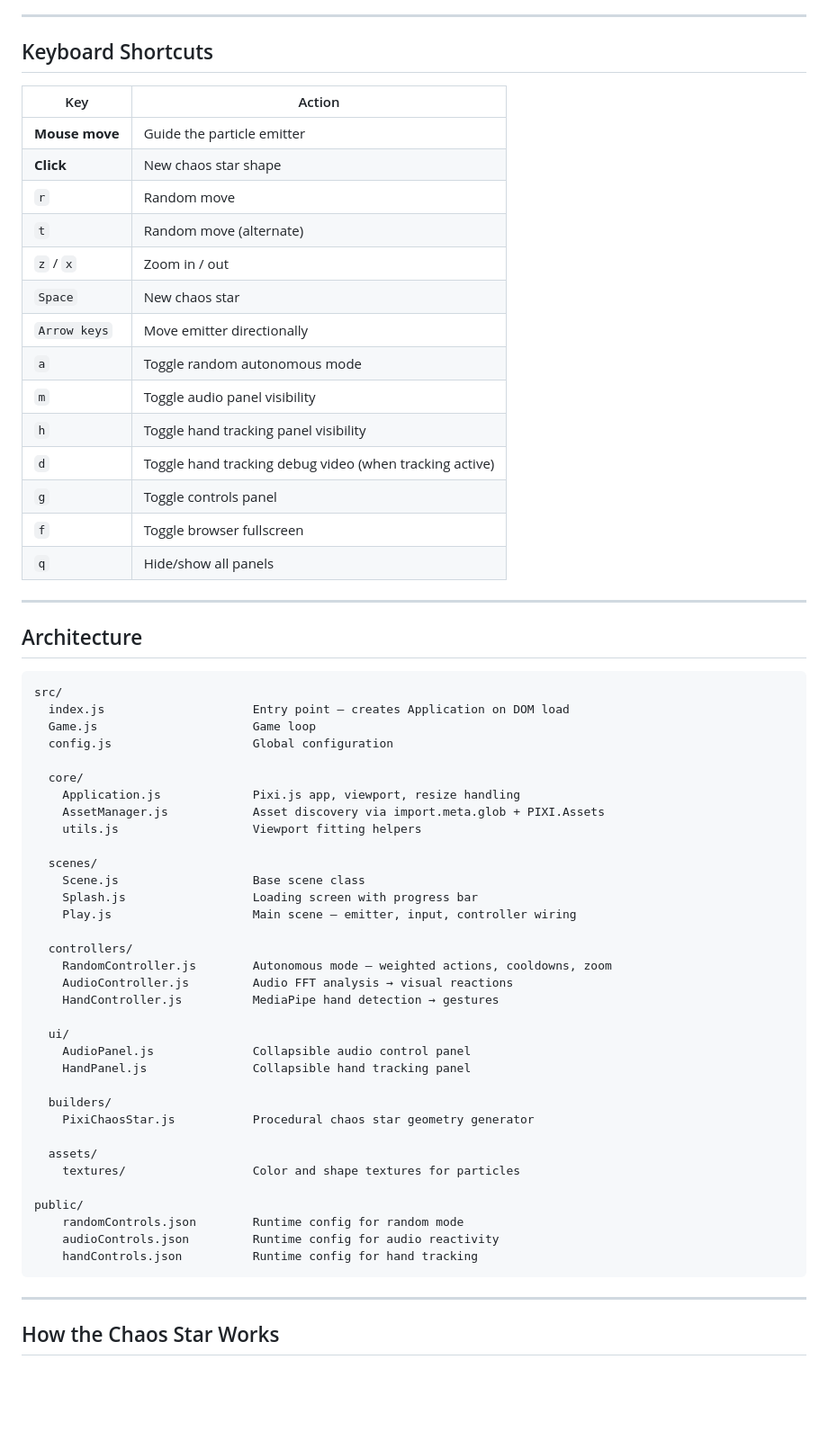
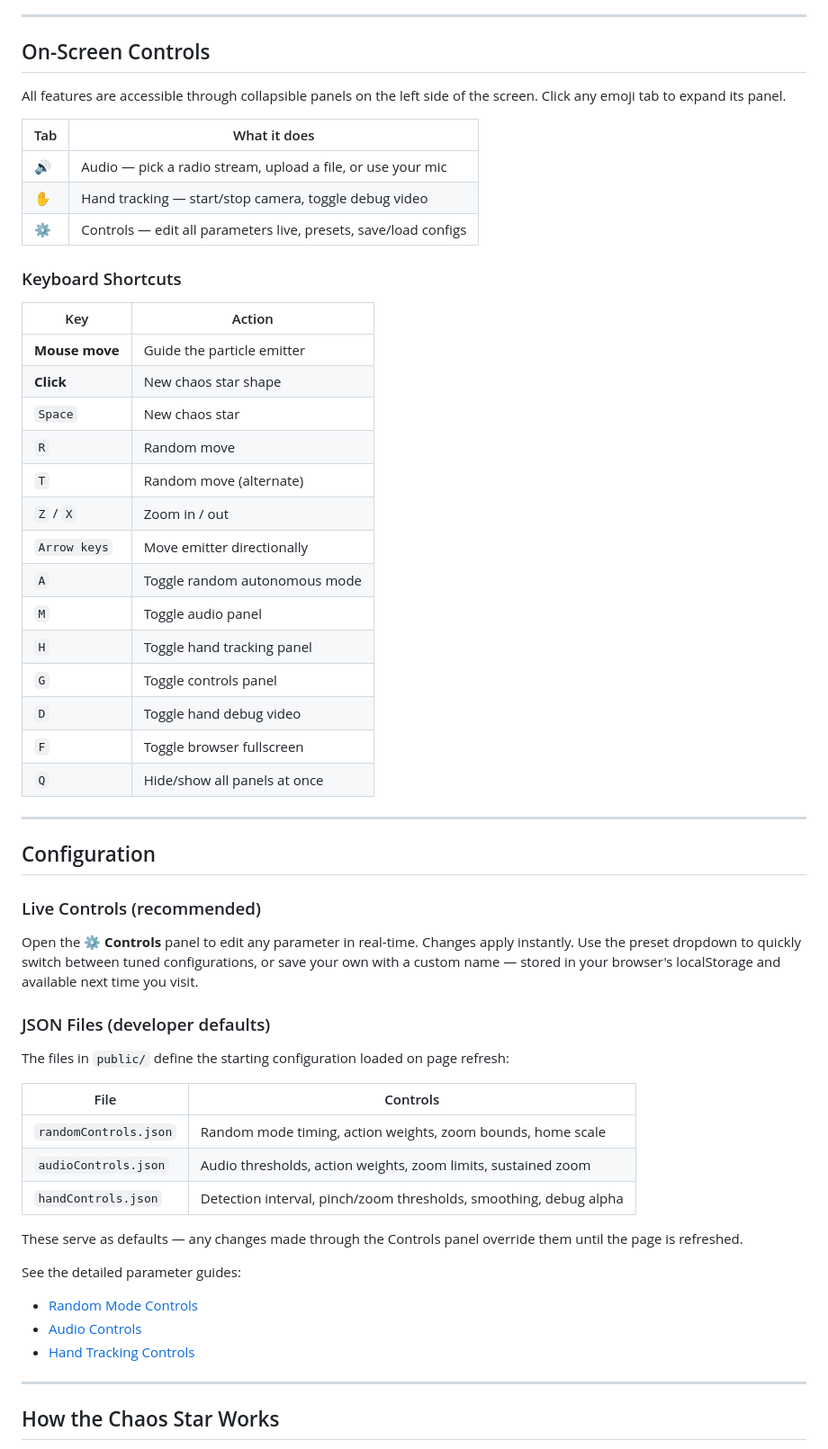
Before and after one commit to caostar/chaos-follows-you, a Markdown page: README.md, the part around one of its changes. Shown at 90% size. GitHub-like rendering; blank space fills up the shorter version.

````diff
--- a/README.md
+++ b/README.md
@@ -70,65 +77,57 @@ Open http://localhost:5173 and move your mouse.
 
 ---
 
-## Keyboard Shortcuts
+## On-Screen Controls
+
+All features are accessible through collapsible panels on the left side of the screen. Click any emoji tab to expand its panel.
+
+| Tab | What it does |
+|-----|-------------|
+| **🔊** | Audio — pick a radio stream, upload a file, or use your mic |
+| **✋** | Hand tracking — start/stop camera, toggle debug video |
+| **⚙** | Controls — edit all parameters live, presets, save/load configs |
+
+### Keyboard Shortcuts
 
 | Key | Action |
 |-----|--------|
 | **Mouse move** | Guide the particle emitter |
 | **Click** | New chaos star shape |
-| `r` | Random move |
-| `t` | Random move (alternate) |
-| `z` / `x` | Zoom in / out |
 | `Space` | New chaos star |
+| `R` | Random move |
+| `T` | Random move (alternate) |
+| `Z` / `X` | Zoom in / out |
 | `Arrow keys` | Move emitter directionally |
-| `a` | Toggle random autonomous mode |
-| `m` | Toggle audio panel visibility |
-| `h` | Toggle hand tracking panel visibility |
-| `d` | Toggle hand tracking debug video (when tracking active) |
-| `g` | Toggle controls panel |
-| `f` | Toggle browser fullscreen |
-| `q` | Hide/show all panels |
+| `A` | Toggle random autonomous mode |
+| `M` | Toggle audio panel |
+| `H` | Toggle hand tracking panel |
+| `G` | Toggle controls panel |
+| `D` | Toggle hand debug video |
+| `F` | Toggle browser fullscreen |
+| `Q` | Hide/show all panels at once |
 
 ---
 
-## Architecture
+## Configuration
 
-```
-src/
-  index.js                     Entry point — creates Application on DOM load
-  Game.js                      Game loop
-  config.js                    Global configuration
+### Live Controls (recommended)
+Open the **⚙ Controls** panel to edit any parameter in real-time. Changes apply instantly. Use the preset dropdown to quickly switch between tuned configurations, or save your own with a custom name — stored in your browser's localStorage and available next time you visit.
 
-  core/
-    Application.js             Pixi.js app, viewport, resize handling
-    AssetManager.js            Asset discovery via import.meta.glob + PIXI.Assets
-    utils.js                   Viewport fitting helpers
+### JSON Files (developer defaults)
+The files in `public/` define the starting configuration loaded on page refresh:
 
-  scenes/
-    Scene.js                   Base scene class
-    Splash.js                  Loading screen with progress bar
-    Play.js                    Main scene — emitter, input, controller wiring
+| File | Controls |
+|------|----------|
+| `randomControls.json` | Random mode timing, action weights, zoom bounds, home scale |
+| `audioControls.json` | Audio thresholds, action weights, zoom limits, sustained zoom |
+| `handControls.json` | Detection interval, pinch/zoom thresholds, smoothing, debug alpha |
 
-  controllers/
-    RandomController.js        Autonomous mode — weighted actions, cooldowns, zoom
-    AudioController.js         Audio FFT analysis → visual reactions
-    HandController.js          MediaPipe hand detection → gestures
+These serve as defaults — any changes made through the Controls panel override them until the page is refreshed.
 
-  ui/
-    AudioPanel.js              Collapsible audio control panel
-    HandPanel.js               Collapsible hand tracking panel
-
-  builders/
-    PixiChaosStar.js           Procedural chaos star geometry generator
-
-  assets/
-    textures/                  Color and shape textures for particles
-
-public/
-    randomControls.json        Runtime config for random mode
-    audioControls.json         Runtime config for audio reactivity
-    handControls.json          Runtime config for hand tracking
-```
+See the detailed parameter guides:
+- <a href="docs/randomControls.md" target="_blank">Random Mode Controls</a>
+- <a href="docs/audioControls.md" target="_blank">Audio Controls</a>
+- <a href="docs/handControls.md" target="_blank">Hand Tracking Controls</a>
 
 ---
 
````
Also changed, not shown: other parts of README.md (+101 -99 lines).
